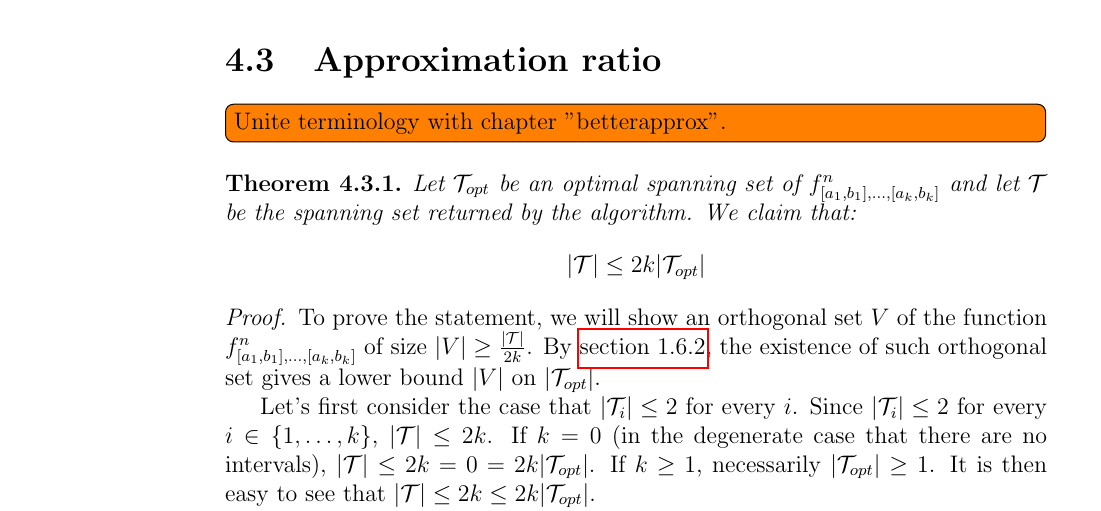
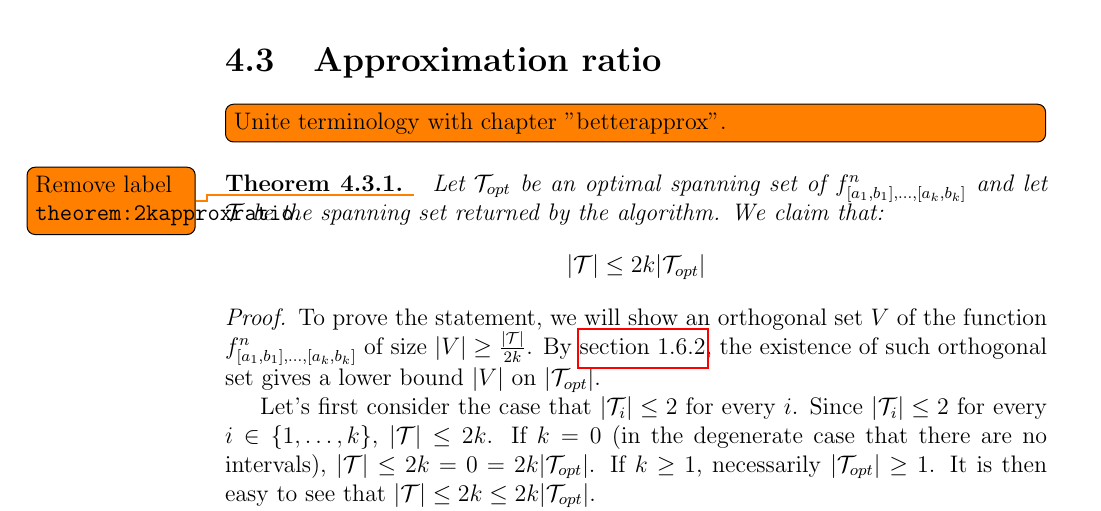
Before and after one commit to filipbartek/ibf, a LaTeX thesis (thesis.tex, which reads thesis/2kapprox.tex): part of page 31 of 50, cut so that both start at the same text. Compiled offline with pdfLaTeX.

```diff
--- a/thesis/2kapprox.tex
+++ b/thesis/2kapprox.tex
@@ -126,6 +126,8 @@
 
 \begin{theorem}
 \label{theorem:2kapproxratio}
+\todo{Remove label \texttt{theorem:2kapproxratio}.}
+\label{theorem:spd2kapprox}
 Let $\mathcal{T}_{opt}$ be an optimal spanning set of
 $f^n_{\interval{a_1}{b_1}, \ldots, \interval{a_k}{b_k}}$
 and let $\mathcal{T}$ be the spanning set returned
```
